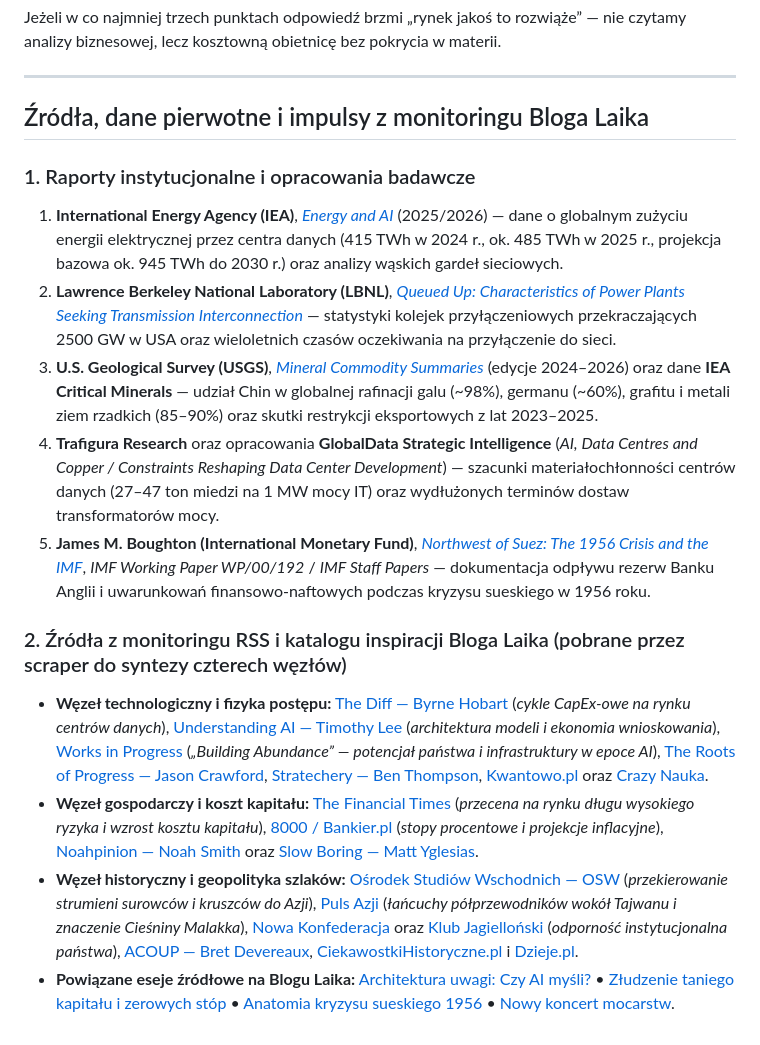
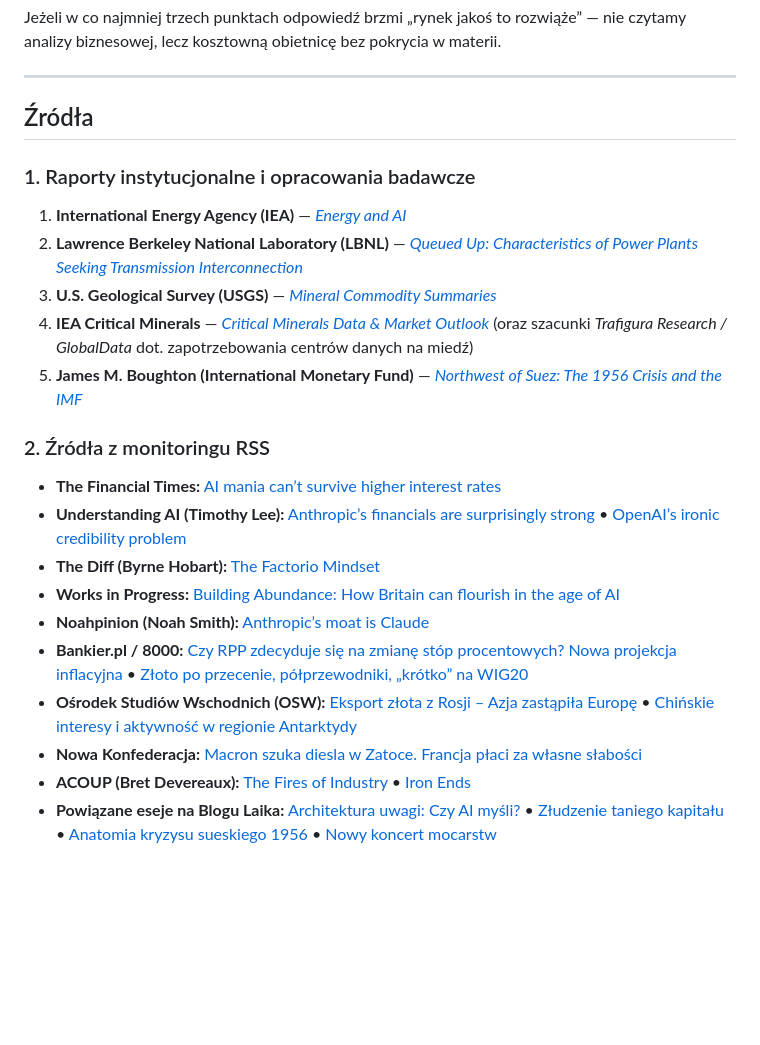
Before and after one commit to Ireneusz1991/blog-laika, a Markdown page: posts/wielkie-sprzezenie-zwrotne.md, the part around the change. Rendered like a GitHub page; blank space fills up the shorter version.

```diff
--- a/posts/wielkie-sprzezenie-zwrotne.md
+++ b/posts/wielkie-sprzezenie-zwrotne.md
@@ -101,18 +101,25 @@ Jeżeli w co najmniej trzech punktach odpowiedź brzmi „rynek jakoś to rozwi
 
 ---
 
-## Źródła, dane pierwotne i impulsy z monitoringu Bloga Laika
+## Źródła
 
 ### 1. Raporty instytucjonalne i opracowania badawcze
-1. **International Energy Agency (IEA)**, [*Energy and AI*](https://www.iea.org/reports/energy-and-ai) (2025/2026) — dane o globalnym zużyciu energii elektrycznej przez centra danych (415 TWh w 2024 r., ok. 485 TWh w 2025 r., projekcja bazowa ok. 945 TWh do 2030 r.) oraz analizy wąskich gardeł sieciowych.
-2. **Lawrence Berkeley National Laboratory (LBNL)**, [*Queued Up: Characteristics of Power Plants Seeking Transmission Interconnection*](https://emp.lbl.gov/queues) — statystyki kolejek przyłączeniowych przekraczających 2500 GW w USA oraz wieloletnich czasów oczekiwania na przyłączenie do sieci.
-3. **U.S. Geological Survey (USGS)**, [*Mineral Commodity Summaries*](https://www.usgs.gov/centers/national-minerals-information-center/mineral-commodity-summaries) (edycje 2024–2026) oraz dane **IEA Critical Minerals** — udział Chin w globalnej rafinacji galu (~98%), germanu (~60%), grafitu i metali ziem rzadkich (85–90%) oraz skutki restrykcji eksportowych z lat 2023–2025.
-4. **Trafigura Research** oraz opracowania **GlobalData Strategic Intelligence** (*AI, Data Centres and Copper / Constraints Reshaping Data Center Development*) — szacunki materiałochłonności centrów danych (27–47 ton miedzi na 1 MW mocy IT) oraz wydłużonych terminów dostaw transformatorów mocy.
-5. **James M. Boughton (International Monetary Fund)**, [*Northwest of Suez: The 1956 Crisis and the IMF*](https://www.imf.org/en/Publications/WP/Issues/2016/12/30/Northwest-of-Suez-The-1956-Crisis-and-the-IMF-3949), *IMF Working Paper WP/00/192* / *IMF Staff Papers* — dokumentacja odpływu rezerw Banku Anglii i uwarunkowań finansowo-naftowych podczas kryzysu sueskiego w 1956 roku.
 
-### 2. Źródła z monitoringu RSS i katalogu inspiracji Bloga Laika (pobrane przez scraper do syntezy czterech węzłów)
+1. **International Energy Agency (IEA)** — [*Energy and AI*](https://www.iea.org/reports/energy-and-ai)
+2. **Lawrence Berkeley National Laboratory (LBNL)** — [*Queued Up: Characteristics of Power Plants Seeking Transmission Interconnection*](https://emp.lbl.gov/queues)
+3. **U.S. Geological Survey (USGS)** — [*Mineral Commodity Summaries*](https://www.usgs.gov/centers/national-minerals-information-center/mineral-commodity-summaries)
+4. **IEA Critical Minerals** — [*Critical Minerals Data & Market Outlook*](https://www.iea.org/topics/critical-minerals) (oraz szacunki *Trafigura Research / GlobalData* dot. zapotrzebowania centrów danych na miedź)
+5. **James M. Boughton (International Monetary Fund)** — [*Northwest of Suez: The 1956 Crisis and the IMF*](https://www.imf.org/en/Publications/WP/Issues/2016/12/30/Northwest-of-Suez-The-1956-Crisis-and-the-IMF-3949)
 
-- **Węzeł technologiczny i fizyka postępu:** [The Diff — Byrne Hobart](https://www.thediff.co) (*cykle CapEx-owe na rynku centrów danych*), [Understanding AI — Timothy Lee](https://www.understandingai.org) (*architektura modeli i ekonomia wnioskowania*), [Works in Progress](https://www.worksinprogress.news/p/join-us-at-building-abundance-how) (*„Building Abundance” — potencjał państwa i infrastruktury w epoce AI*), [The Roots of Progress — Jason Crawford](https://rootsofprogress.org), [Stratechery — Ben Thompson](https://stratechery.com), [Kwantowo.pl](https://www.kwantowo.pl) oraz [Crazy Nauka](https://www.crazynauka.pl).
-- **Węzeł gospodarczy i koszt kapitału:** [The Financial Times](https://www.ft.com/content/fdc9a85d-d2c4-465f-99ca-609d68b6d443) (*przecena na rynku długu wysokiego ryzyka i wzrost kosztu kapitału*), [8000 / Bankier.pl](https://www.bankier.pl/wiadomosc/Czy-RPP-zdecyduje-sie-na-zmiane-stop-procentowych-Listopadowa-decyzja-poparta-nowa-projekcja-inflacyjna-9221238.html) (*stopy procentowe i projekcje inflacyjne*), [Noahpinion — Noah Smith](https://www.noahpinion.blog) oraz [Slow Boring — Matt Yglesias](https://www.slowboring.com).
-- **Węzeł historyczny i geopolityka szlaków:** [Ośrodek Studiów Wschodnich — OSW](https://www.osw.waw.pl/pl/publikacje/analizy/2026-10-30/eksport-zlota-z-rosji-azja-zastapila-europe) (*przekierowanie strumieni surowców i kruszców do Azji*), [Puls Azji](https://pulsazji.pl) (*łańcuchy półprzewodników wokół Tajwanu i znaczenie Cieśniny Malakka*), [Nowa Konfederacja](https://nowakonfederacja.pl) oraz [Klub Jagielloński](https://klubjagiellonski.pl) (*odporność instytucjonalna państwa*), [ACOUP — Bret Devereaux](https://acoup.blog), [CiekawostkiHistoryczne.pl](https://ciekawostkihistoryczne.pl) i [Dzieje.pl](https://dzieje.pl).
-- **Powiązane eseje źródłowe na Blogu Laika:** [Architektura uwagi: Czy AI myśli?](/post/architektura-uwagi-czy-ai-mysli/) • [Złudzenie taniego kapitału i zerowych stóp](/post/zludzenie-taniego-kapitalu-zerowe-stopy/) • [Anatomia kryzysu sueskiego 1956](/post/kryzys-sueski-1956-lekcja-historii/) • [Nowy koncert mocarstw](/post/nowy-koncert-mocarstw-geopolityka/).
+### 2. Źródła z monitoringu RSS
+
+- **The Financial Times:** [AI mania can’t survive higher interest rates](https://www.ft.com/content/6e99dc59-8bd0-4c5c-8186-f6ceed04233a)
+- **Understanding AI (Timothy Lee):** [Anthropic’s financials are surprisingly strong](https://www.understandingai.org/p/anthropics-financials-are-surprisingly) • [OpenAI’s ironic credibility problem](https://www.understandingai.org/p/openais-ironic-credibility-problem)
+- **The Diff (Byrne Hobart):** [The Factorio Mindset](https://www.thediff.co/archive/the-factorio-mindset/)
+- **Works in Progress:** [Building Abundance: How Britain can flourish in the age of AI](https://www.worksinprogress.news/p/join-us-at-building-abundance-how)
+- **Noahpinion (Noah Smith):** [Anthropic’s moat is Claude](https://www.noahpinion.blog/p/anthropics-moat-is-claude)
+- **Bankier.pl / 8000:** [Czy RPP zdecyduje się na zmianę stóp procentowych? Nowa projekcja inflacyjna](https://www.bankier.pl/wiadomosc/Czy-RPP-zdecyduje-sie-na-zmiane-stop-procentowych-Listopadowa-decyzja-poparta-nowa-projekcja-inflacyjna-9221238.html) • [Złoto po przecenie, półprzewodniki, „krótko” na WIG20](https://www.bankier.pl/wiadomosc/Zloto-po-przecenie-polprzewodniki-krotko-na-WIG20-Oto-typy-na-listopad-9221893.html)
+- **Ośrodek Studiów Wschodnich (OSW):** [Eksport złota z Rosji – Azja zastąpiła Europę](https://www.osw.waw.pl/pl/publikacje/analizy/2026-10-30/eksport-zlota-z-rosji-azja-zastapila-europe) • [Chińskie interesy i aktywność w regionie Antarktydy](https://www.osw.waw.pl/pl/publikacje/komentarze-osw/2026-10-28/kryl-kosmos-i-rywalizacja-o-siodmy-kontynent-chinskie-interesy)
+- **Nowa Konfederacja:** [Macron szuka diesla w Zatoce. Francja płaci za własne słabości](https://nowakonfederacja.pl/macron-szuka-diesla-w-zatoce-francja-placi-za-wlasne-slabosci/)
+- **ACOUP (Bret Devereaux):** [The Fires of Industry](https://acoup.blog/2026/10/23/teaching-paradox-hearts-of-iron-iv-part-iva-the-fires-of-industry/) • [Iron Ends](https://acoup.blog/2026/10/30/teaching-paradox-hearts-of-iron-iv-part-ivb-iron-ends/)
+- **Powiązane eseje na Blogu Laika:** [Architektura uwagi: Czy AI myśli?](/post/architektura-uwagi-czy-ai-mysli/) • [Złudzenie taniego kapitału](/post/zludzenie-taniego-kapitalu-zerowe-stopy/) • [Anatomia kryzysu sueskiego 1956](/post/kryzys-sueski-1956-lekcja-historii/) • [Nowy koncert mocarstw](/post/nowy-koncert-mocarstw-geopolityka/)
```
